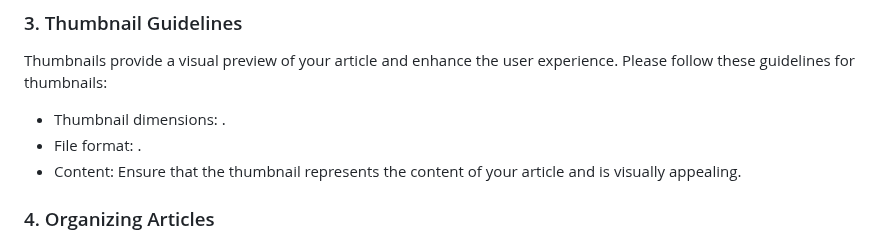
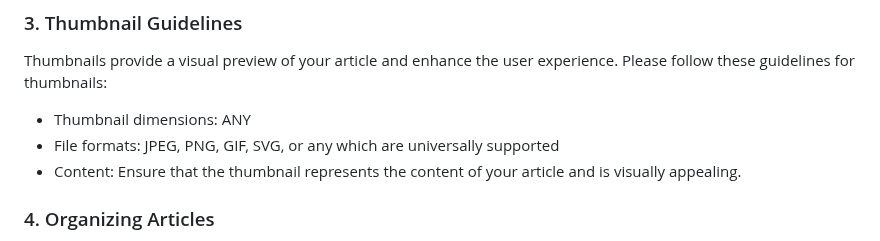
Before and after one commit to brianpereboom/brianpereboom.github.io, a Markdown page: README.md, the part around the change. GitHub-like rendering.

```diff
--- a/README.md
+++ b/README.md
@@ -40,8 +40,8 @@ You can contribute by adding a biography or articles to the website. Here's how
 
 Thumbnails provide a visual preview of your article and enhance the user experience. Please follow these guidelines for thumbnails:
 
-- Thumbnail dimensions: .
-- File format: .
+- Thumbnail dimensions: ANY
+- File formats: JPEG, PNG, GIF, SVG, or any which are universally supported
 - Content: Ensure that the thumbnail represents the content of your article and is visually appealing.
 
 ### 4. Organizing Articles
```
